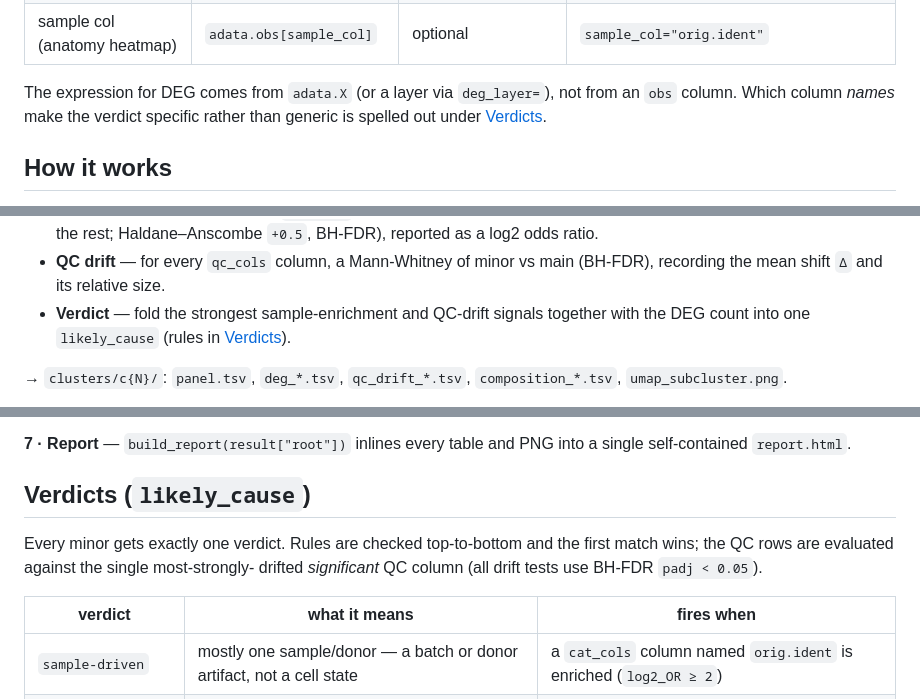
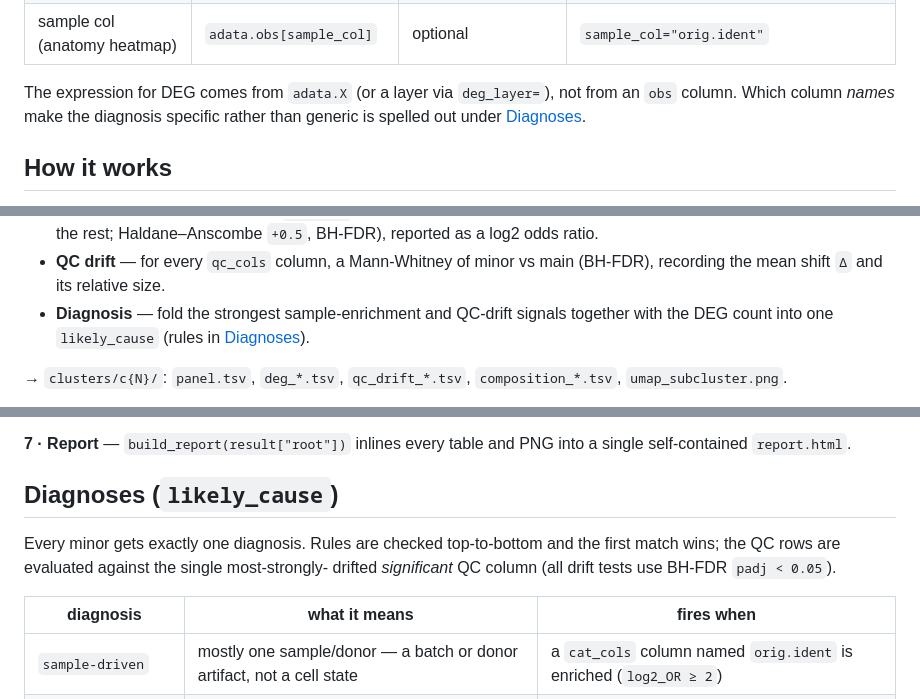
Before and after one commit to chansigit/standissect, a Markdown page: README.md, 3 parts joined by grey strips. Drawn GitHub-style.

Commit message:
docs: rename 'verdict' to 'diagnosis' in README
Plainer wording aligned with the project's own 'cleanup-diagnosis' framing;
the code field is and stays likely_cause. Updates the section heading, the
#diagnoses-likely_cause anchor, and every cross-reference.

Claude-Session: https://claude.ai/code/session_01HQezWbzAguggmbb9vBYVkr

```diff
--- a/README.md
+++ b/README.md
@@ -74,8 +74,8 @@ QC/sample columns are optional but are what unlock the per-minor diagnosis.
 | sample col (anatomy heatmap) | `adata.obs[sample_col]` | optional | `sample_col="orig.ident"` |
 
 The expression for DEG comes from `adata.X` (or a layer via `deg_layer=`), not
-from an `obs` column. Which column *names* make the verdict specific rather than
-generic is spelled out under [Verdicts](#verdicts-likely_cause).
+from an `obs` column. Which column *names* make the diagnosis specific rather than
+generic is spelled out under [Diagnoses](#diagnoses-likely_cause).
 
 ## How it works
 
@@ -139,9 +139,9 @@ off-main fragments holding ≥ `min_subcluster_size` (default 50) cells:
   BH-FDR), reported as a log2 odds ratio.
 - **QC drift** — for every `qc_cols` column, a Mann-Whitney of minor vs main
   (BH-FDR), recording the mean shift `Δ` and its relative size.
-- **Verdict** — fold the strongest sample-enrichment and QC-drift signals
+- **Diagnosis** — fold the strongest sample-enrichment and QC-drift signals
   together with the DEG count into one `likely_cause`
-  (rules in [Verdicts](#verdicts-likely_cause)).
+  (rules in [Diagnoses](#diagnoses-likely_cause)).
 
 → `clusters/c{N}/`: `panel.tsv`, `deg_*.tsv`, `qc_drift_*.tsv`,
 `composition_*.tsv`, `umap_subcluster.png`.
@@ -165,13 +165,13 @@ temp-file swap.
 **7 · Report** — `build_report(result["root"])` inlines every table and PNG into a
 single self-contained `report.html`.
 
-## Verdicts (`likely_cause`)
+## Diagnoses (`likely_cause`)
 
-Every minor gets exactly one verdict. Rules are checked top-to-bottom and the
+Every minor gets exactly one diagnosis. Rules are checked top-to-bottom and the
 first match wins; the QC rows are evaluated against the single most-strongly-
 drifted *significant* QC column (all drift tests use BH-FDR `padj < 0.05`).
 
-| verdict | what it means | fires when |
+| diagnosis | what it means | fires when |
 |---|---|---|
 | `sample-driven` | mostly one sample/donor — a batch or donor artifact, not a cell state | a `cat_cols` column named `orig.ident` is enriched (`log2_OR ≥ 2`) |
 | `doublet-driven` | enriched for doublets | `hybrid_score` drifts up (`relative_delta > 0.5`) |
```
Also changed, not shown: other parts of README.md (+4 -4 lines).
